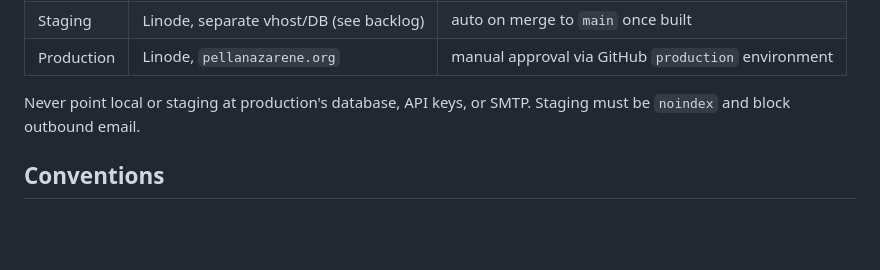
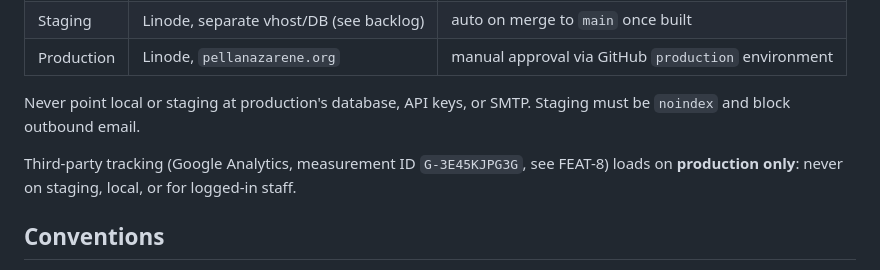
Before and after one commit to runrobrun/PellaNazareneSite, a Markdown page: CLAUDE.md, the part around the change. GitHub-like rendering; blank space fills up the shorter version.

```diff
--- a/CLAUDE.md
+++ b/CLAUDE.md
@@ -66,6 +66,8 @@ The site must load fast, especially on phones on church-parking-lot cellular.
 
 Never point local or staging at production's database, API keys, or SMTP. Staging must be `noindex` and block outbound email.
 
+Third-party tracking (Google Analytics, measurement ID `G-3E45KJPG3G`, see FEAT-8) loads on **production only**: never on staging, local, or for logged-in staff.
+
 ## Conventions
 
 - PHP 8.3, WordPress coding standards, tabs for indentation. Prefix everything with `pn_` / `PN_`.
```
Also changed, not shown: docs/backlog.md (+10 -0 lines).
